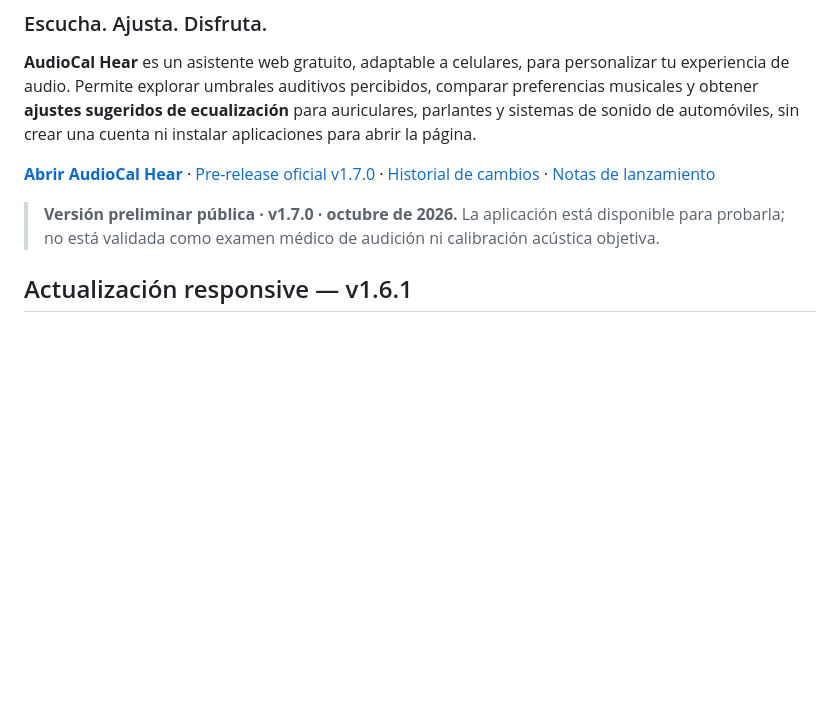
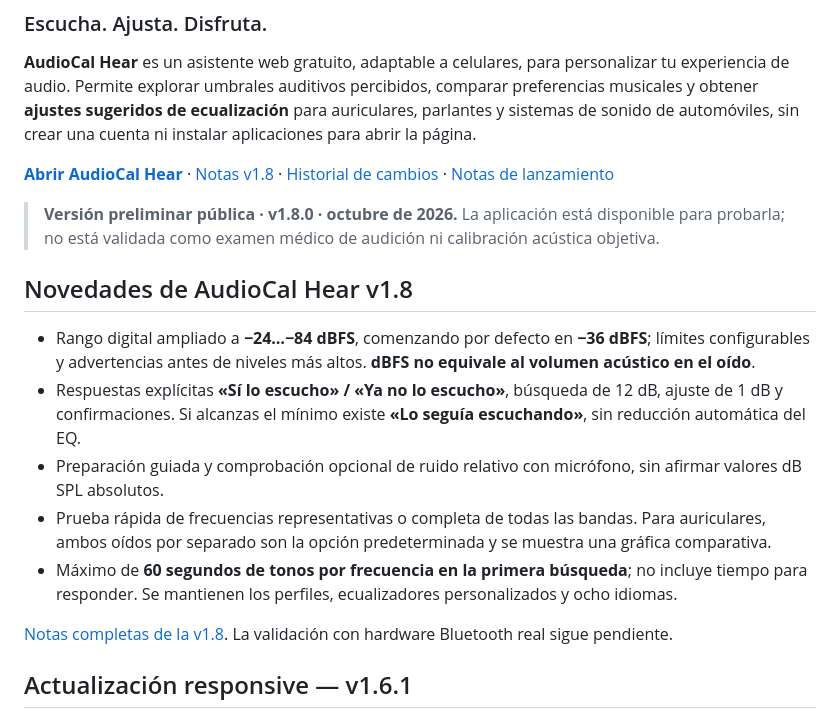
Before and after one commit to PoldKent/AudioCal-Hear, a Markdown page: README.es.md, the part around the change. Rendered like a GitHub page; blank space fills up the shorter version.

Commit message:
docs(v1.8): explain adaptive hearing calibration and safety in README.es.md

```diff
--- a/README.es.md
+++ b/README.es.md
@@ -6,9 +6,19 @@
 
 **AudioCal Hear** es un asistente web gratuito, adaptable a celulares, para personalizar tu experiencia de audio. Permite explorar umbrales auditivos percibidos, comparar preferencias musicales y obtener **ajustes sugeridos de ecualización** para auriculares, parlantes y sistemas de sonido de automóviles, sin crear una cuenta ni instalar aplicaciones para abrir la página.
 
-**[Abrir AudioCal Hear](https://poldkent.github.io/AudioCal-Hear/)** · [Pre-release oficial v1.7.0](https://github.com/PoldKent/AudioCal-Hear/releases/tag/v1.7.0) · [Historial de cambios](CHANGELOG.es.md) · [Notas de lanzamiento](RELEASE_NOTES.md)
+**[Abrir AudioCal Hear](https://poldkent.github.io/AudioCal-Hear/)** · [Notas v1.8](RELEASE_NOTES_v1.8.md) · [Historial de cambios](CHANGELOG.es.md) · [Notas de lanzamiento](RELEASE_NOTES.md)
 
-> **Versión preliminar pública · v1.7.0 · octubre de 2026.** La aplicación está disponible para probarla; no está validada como examen médico de audición ni calibración acústica objetiva.
+> **Versión preliminar pública · v1.8.0 · octubre de 2026.** La aplicación está disponible para probarla; no está validada como examen médico de audición ni calibración acústica objetiva.
+
+## Novedades de AudioCal Hear v1.8
+
+- Rango digital ampliado a **−24…−84 dBFS**, comenzando por defecto en **−36 dBFS**; límites configurables y advertencias antes de niveles más altos. **dBFS no equivale al volumen acústico en el oído**.
+- Respuestas explícitas **«Sí lo escucho» / «Ya no lo escucho»**, búsqueda de 12 dB, ajuste de 1 dB y confirmaciones. Si alcanzas el mínimo existe **«Lo seguía escuchando»**, sin reducción automática del EQ.
+- Preparación guiada y comprobación opcional de ruido relativo con micrófono, sin afirmar valores dB SPL absolutos.
+- Prueba rápida de frecuencias representativas o completa de todas las bandas. Para auriculares, ambos oídos por separado son la opción predeterminada y se muestra una gráfica comparativa.
+- Máximo de **60 segundos de tonos por frecuencia en la primera búsqueda**; no incluye tiempo para responder. Se mantienen los perfiles, ecualizadores personalizados y ocho idiomas.
+
+[Notas completas de la v1.8](RELEASE_NOTES_v1.8.md). La validación con hardware Bluetooth real sigue pendiente.
 
 ## Actualización responsive — v1.6.1
 
```
